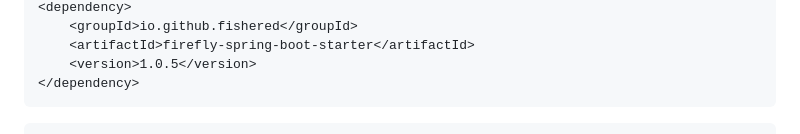
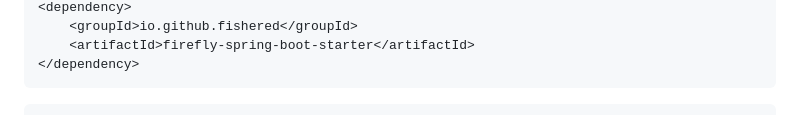
Before and after one commit to fishered/Firefly, a Markdown page: docs/integration.md, the part around one of its changes. GitHub-like rendering.

````diff
--- a/docs/integration.md
+++ b/docs/integration.md
@@ -180,7 +192,6 @@ Maven 依赖：
 <dependency>
     <groupId>io.github.fishered</groupId>
     <artifactId>firefly-spring-boot-starter</artifactId>
-    <version>1.0.5</version>
 </dependency>
 ```
 
````
Also changed, not shown: other parts of docs/integration.md (+12 -0 lines), README.md (+14 -1 lines), docs/remote-adapter.md (+22 -5 lines).
